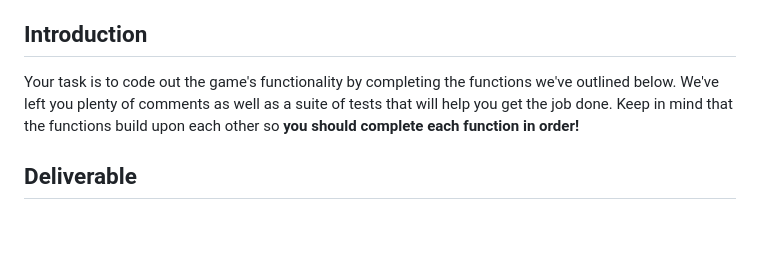
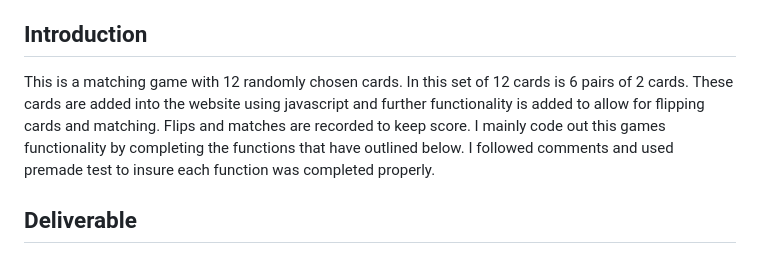
Before and after one commit to kpate402/Match-Game, a Markdown page: README.md, the part around the change. Rendered like a GitHub page; blank space fills up the shorter version.

```diff
--- a/README.md
+++ b/README.md
@@ -5,7 +5,7 @@
 - Included Function
 
 ## Introduction
-Your task is to code out the game's functionality by completing the functions we've outlined below. We've left you plenty of comments as well as a suite of tests that will help you get the job done. Keep in mind that the functions build upon each other so **you should complete each function in order!**
+This is a matching game with 12 randomly chosen cards. In this set of 12 cards is 6 pairs of 2 cards. These cards are added into the website using javascript and further functionality is added to allow for flipping cards and matching. Flips and matches are recorded to keep score. I mainly code out this games functionality by completing the functions that have outlined below. I followed comments and used premade test to insure each function was completed properly.
 
 ## Deliverable
 ### 1. **`createNewCard()`**
```
